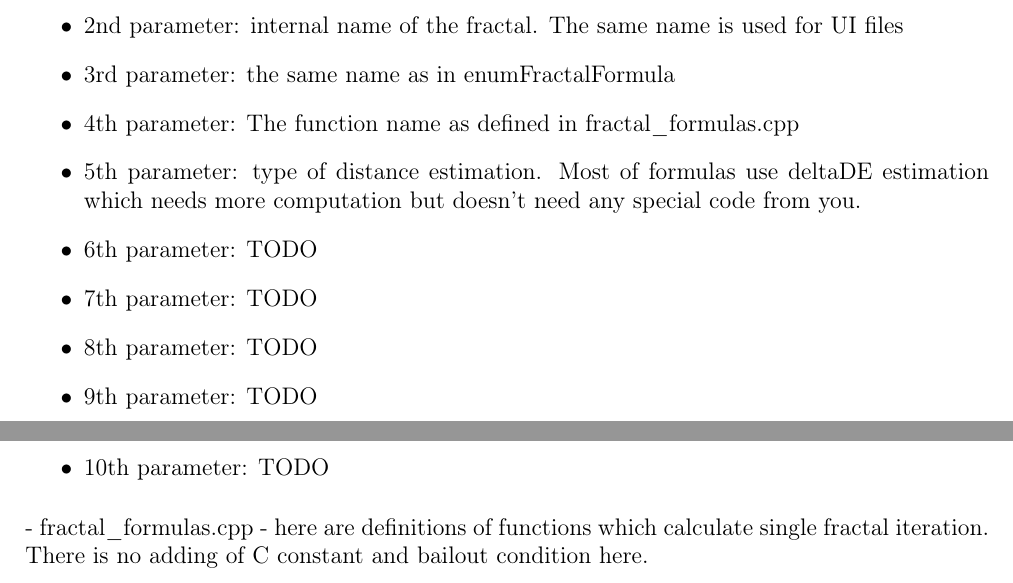
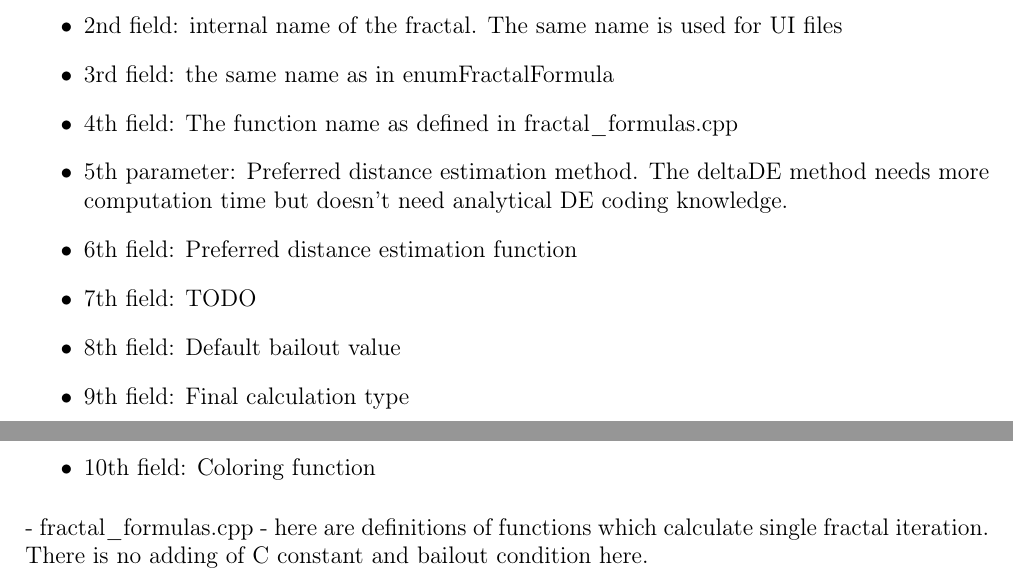
Before and after one commit to buddhi1980/mandelbulber_doc, a LaTeX document (handbook.tex, which reads mandelbulber2/manual/chapters/developers.tex): two parts of pages 46 and 47 of 68, joined at a grey line, cut so that both start at the same text. Compiled offline with pdfLaTeX.

Commit message:
some minor updating developers tex

```diff
--- a/mandelbulber2/manual/chapters/developers.tex
+++ b/mandelbulber2/manual/chapters/developers.tex
@@ -79,17 +79,16 @@ fractalList->append(sFractalDescription("Kaleidoscopic IFS", "kaleidoscopic_ifs"
 \end{lstlisting}
 
 \begin{itemize}
-	\item 1st parameter: Displayed name of the fractal
-	\item 2nd parameter: internal name of the fractal. The same name is used for UI files
-	\item 3rd parameter: the same name as in enumFractalFormula
-	\item 4th parameter: The function name as defined in fractal\_formulas.cpp
-	\item 5th parameter: type of distance estimation. Most of formulas use deltaDE estimation which needs more computation
-		but doesn't need any special code from you.
-	\item 6th parameter: TODO
-	\item 7th parameter: TODO
-	\item 8th parameter: TODO
-	\item 9th parameter: TODO
-	\item 10th parameter: TODO
+	\item 1st field: Displayed name of the fractal
+	\item 2nd field: internal name of the fractal. The same name is used for UI files
+	\item 3rd field: the same name as in enumFractalFormula
+	\item 4th field: The function name as defined in fractal\_formulas.cpp
+	\item 5th parameter: Preferred distance estimation method. The deltaDE method needs more computation time but doesn't need analytical DE coding knowledge.
+	\item 6th field: Preferred distance estimation function
+	\item 7th field: TODO
+	\item 8th field: Default bailout value
+	\item 9th field: Final calculation type
+	\item 10th field: Coloring function
 \end{itemize}
 
 - fractal\_formulas.cpp - here are definitions of functions which calculate single fractal iteration. There is no adding of C constant and bailout condition here.
```
